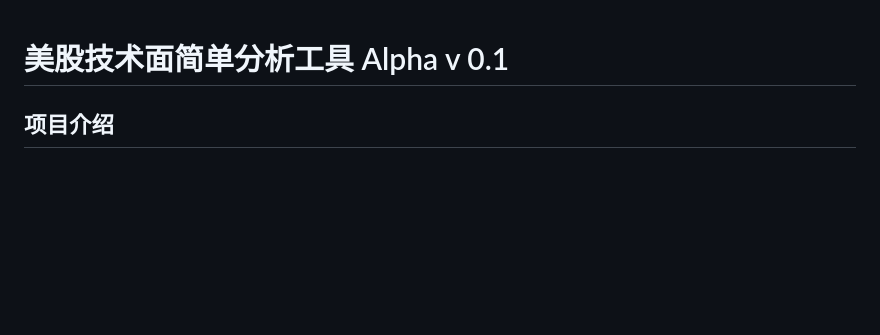
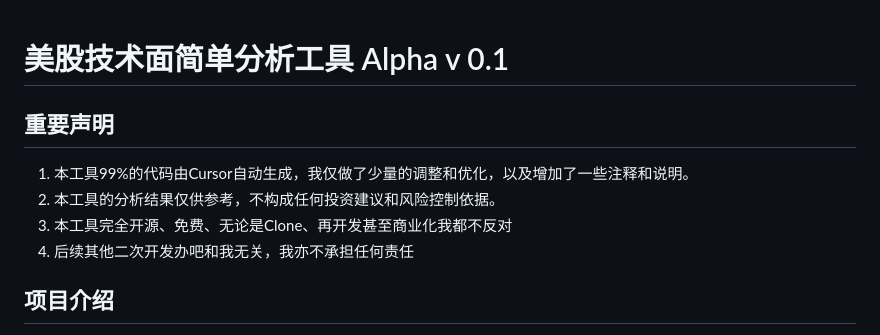
Before and after one commit to yagami1997/TradeMind, a Markdown page: README.md, the part around the change. Rendered like a GitHub page; blank space fills up the shorter version.

Commit message:
Auto Commit

```diff
--- a/README.md
+++ b/README.md
@@ -1,4 +1,12 @@
 # 美股技术面简单分析工具 Alpha v 0.1
+
+
+## 重要声明
+1. 本工具99%的代码由Cursor自动生成，我仅做了少量的调整和优化，以及增加了一些注释和说明。
+2. 本工具的分析结果仅供参考，不构成任何投资建议和风险控制依据。
+3. 本工具完全开源、免费、无论是Clone、再开发甚至商业化我都不反对
+4. 后续其他二次开发办吧和我无关，我亦不承担任何责任
+
 
 ## 项目介绍
 这是一个基于Python开发的股票纯技术面分析工具，目前主要用于美股市场分析。本工具通过分析多个技术指标，识别价格形态，结合成交量分析来生成交易信号，并以直观的HTML报告形式展示分析结果。
```
